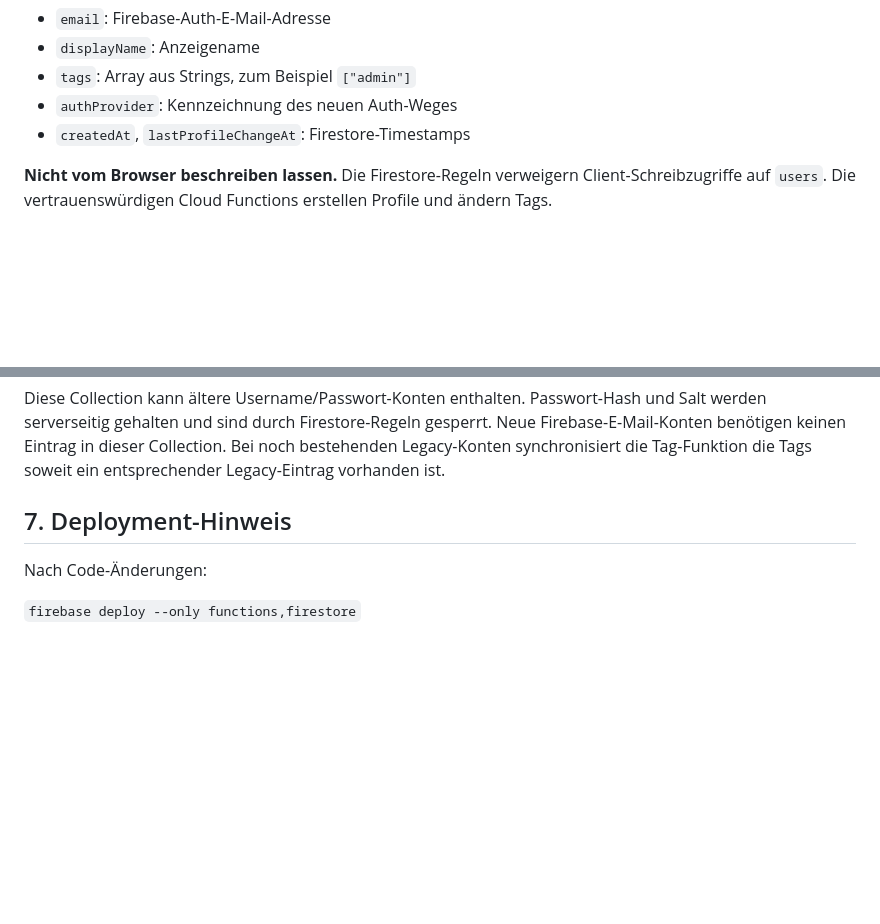
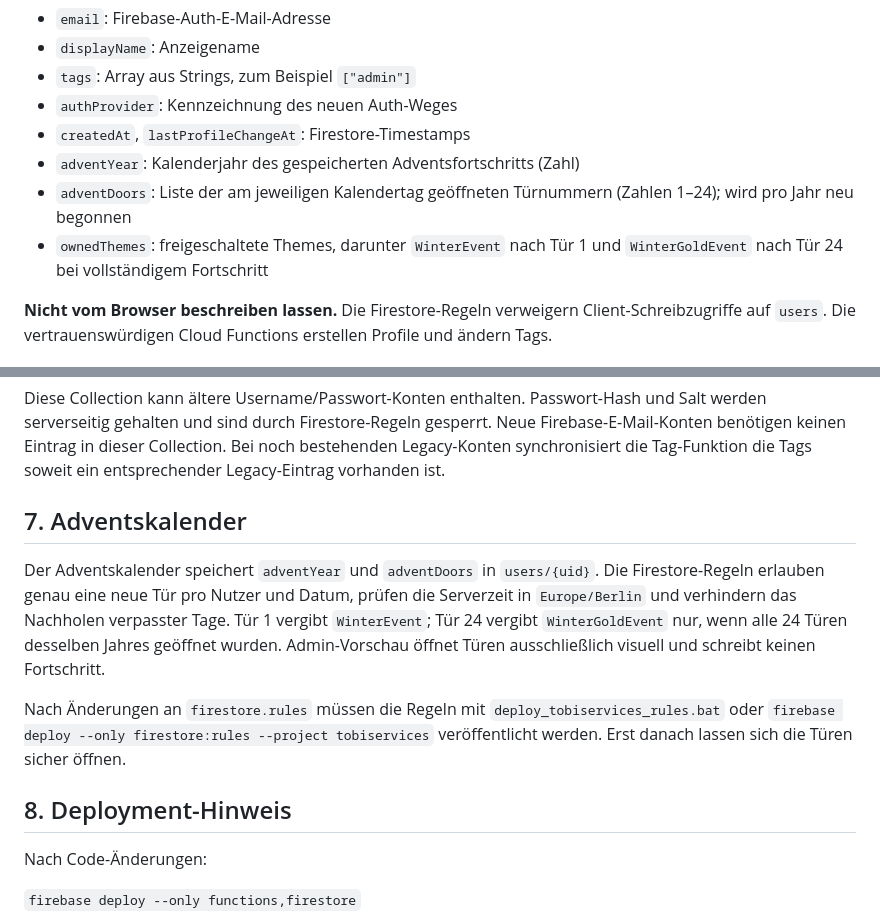
Before and after one commit to HannoNuppi/Tobiservices-Account, a Markdown page: FIREBASE_SCHEMA.md, 2 parts joined by grey strips. Rendered like a GitHub page; blank space fills up the shorter version.

Commit message:
Document Advent calendar profile fields and deployment

```diff
--- a/FIREBASE_SCHEMA.md
+++ b/FIREBASE_SCHEMA.md
@@ -28,6 +28,9 @@ Feldbedeutung:
 - `tags`: Array aus Strings, zum Beispiel `["admin"]`
 - `authProvider`: Kennzeichnung des neuen Auth-Weges
 - `createdAt`, `lastProfileChangeAt`: Firestore-Timestamps
+- `adventYear`: Kalenderjahr des gespeicherten Adventsfortschritts (Zahl)
+- `adventDoors`: Liste der am jeweiligen Kalendertag geöffneten Türnummern (Zahlen 1–24); wird pro Jahr neu begonnen
+- `ownedThemes`: freigeschaltete Themes, darunter `WinterEvent` nach Tür 1 und `WinterGoldEvent` nach Tür 24 bei vollständigem Fortschritt
 
 **Nicht vom Browser beschreiben lassen.** Die Firestore-Regeln verweigern Client-Schreibzugriffe auf `users`. Die vertrauenswürdigen Cloud Functions erstellen Profile und ändern Tags.
 
@@ -65,7 +68,13 @@ Lesen darf öffentlich möglich sein; Schreiben erfolgt nur über die geschützt
 
 Diese Collection kann ältere Username/Passwort-Konten enthalten. Passwort-Hash und Salt werden serverseitig gehalten und sind durch Firestore-Regeln gesperrt. Neue Firebase-E-Mail-Konten benötigen keinen Eintrag in dieser Collection. Bei noch bestehenden Legacy-Konten synchronisiert die Tag-Funktion die Tags soweit ein entsprechender Legacy-Eintrag vorhanden ist.
 
-## 7. Deployment-Hinweis
+## 7. Adventskalender
+
+Der Adventskalender speichert `adventYear` und `adventDoors` in `users/{uid}`. Die Firestore-Regeln erlauben genau eine neue Tür pro Nutzer und Datum, prüfen die Serverzeit in `Europe/Berlin` und verhindern das Nachholen verpasster Tage. Tür 1 vergibt `WinterEvent`; Tür 24 vergibt `WinterGoldEvent` nur, wenn alle 24 Türen desselben Jahres geöffnet wurden. Admin-Vorschau öffnet Türen ausschließlich visuell und schreibt keinen Fortschritt.
+
+Nach Änderungen an `firestore.rules` müssen die Regeln mit `deploy_tobiservices_rules.bat` oder `firebase deploy --only firestore:rules --project tobiservices` veröffentlicht werden. Erst danach lassen sich die Türen sicher öffnen.
+
+## 8. Deployment-Hinweis
 
 Nach Code-Änderungen:
 
```
